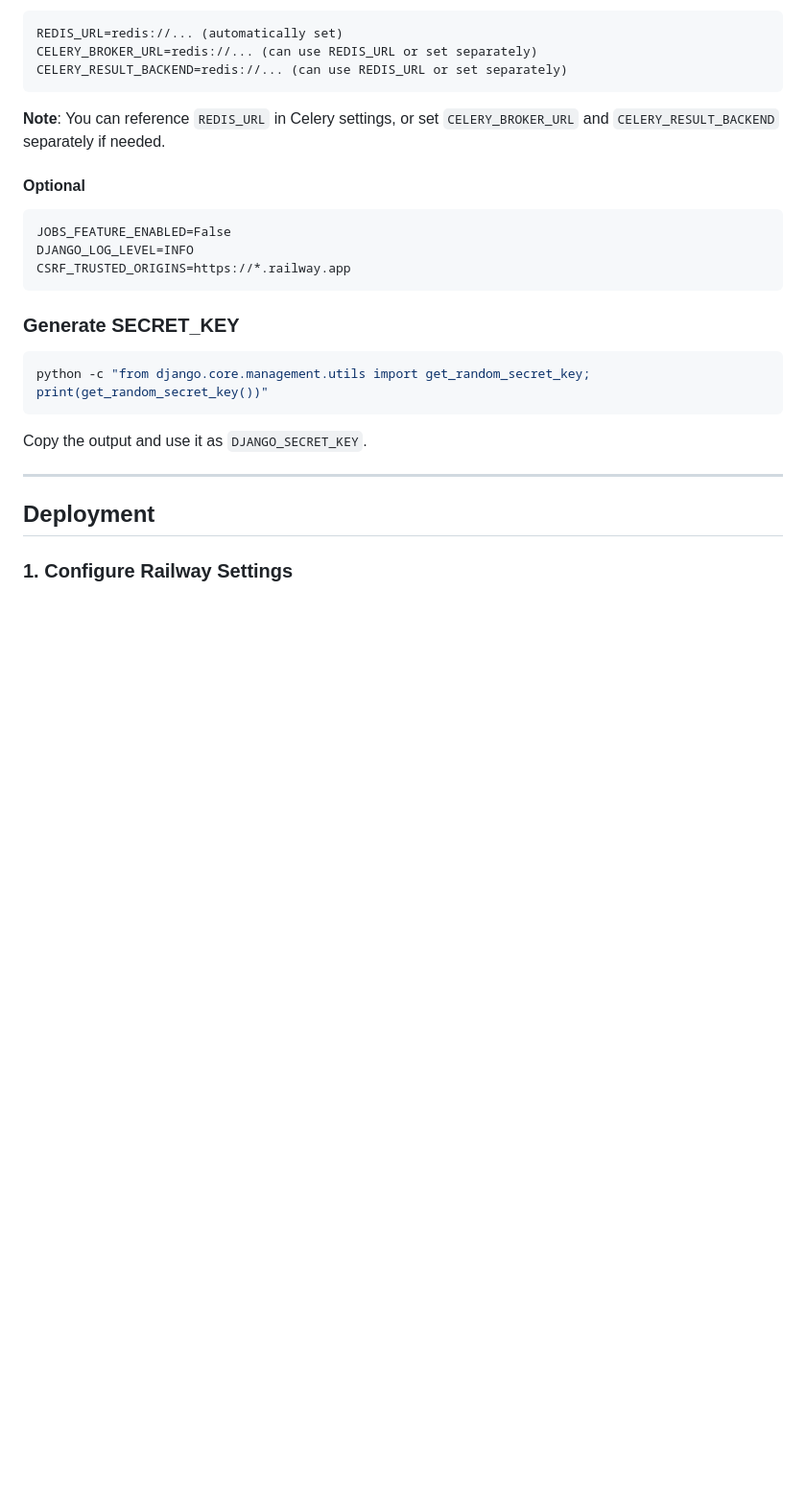
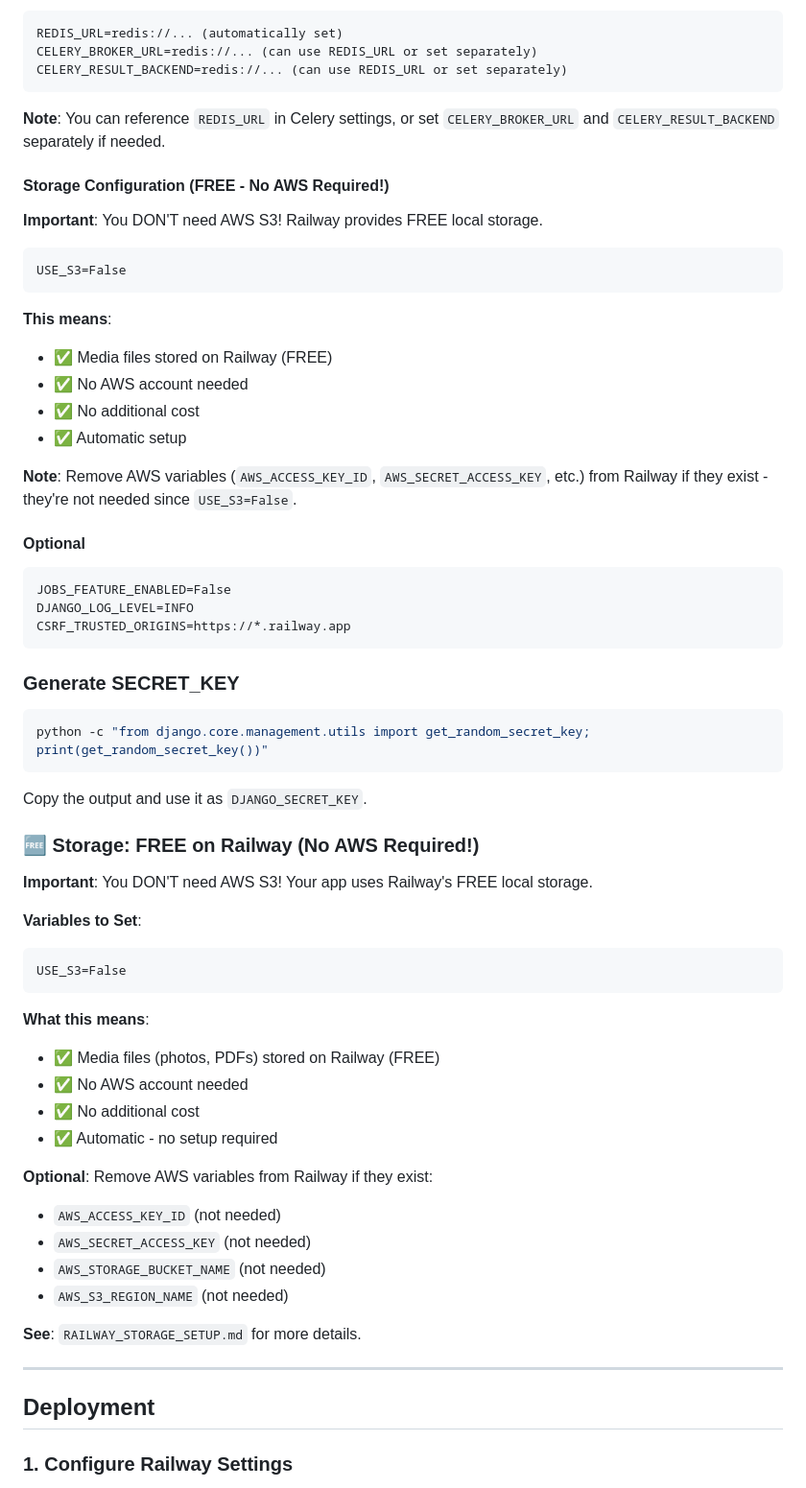
Before and after one commit to kiruuuuuuu/ai-resume-builder, a Markdown page: RAILWAY_DEPLOYMENT_GUIDE.md, the part around the change. Shown: that part at 96% size. Drawn GitHub-style; blank space fills up the shorter version.

Commit message:
Add Railway free storage guide - no AWS required

````diff
--- a/RAILWAY_DEPLOYMENT_GUIDE.md
+++ b/RAILWAY_DEPLOYMENT_GUIDE.md
@@ -234,6 +234,22 @@ CELERY_RESULT_BACKEND=redis://... (can use REDIS_URL or set separately)
 
 **Note**: You can reference `REDIS_URL` in Celery settings, or set `CELERY_BROKER_URL` and `CELERY_RESULT_BACKEND` separately if needed.
 
+#### Storage Configuration (FREE - No AWS Required!)
+
+**Important**: You DON'T need AWS S3! Railway provides FREE local storage.
+
+```
+USE_S3=False
+```
+
+**This means**:
+- ✅ Media files stored on Railway (FREE)
+- ✅ No AWS account needed
+- ✅ No additional cost
+- ✅ Automatic setup
+
+**Note**: Remove AWS variables (`AWS_ACCESS_KEY_ID`, `AWS_SECRET_ACCESS_KEY`, etc.) from Railway if they exist - they're not needed since `USE_S3=False`.
+
 #### Optional
 
 ```
@@ -249,6 +265,29 @@ python -c "from django.core.management.utils import get_random_secret_key; print
 ```
 
 Copy the output and use it as `DJANGO_SECRET_KEY`.
+
+### 🆓 Storage: FREE on Railway (No AWS Required!)
+
+**Important**: You DON'T need AWS S3! Your app uses Railway's FREE local storage.
+
+**Variables to Set**:
+```
+USE_S3=False
+```
+
+**What this means**:
+- ✅ Media files (photos, PDFs) stored on Railway (FREE)
+- ✅ No AWS account needed
+- ✅ No additional cost
+- ✅ Automatic - no setup required
+
+**Optional**: Remove AWS variables from Railway if they exist:
+- `AWS_ACCESS_KEY_ID` (not needed)
+- `AWS_SECRET_ACCESS_KEY` (not needed)
+- `AWS_STORAGE_BUCKET_NAME` (not needed)
+- `AWS_S3_REGION_NAME` (not needed)
+
+**See**: `RAILWAY_STORAGE_SETUP.md` for more details.
 
 ---
 
````
Also changed, not shown: RAILWAY_STORAGE_SETUP.md (added, +139 -0 lines).
